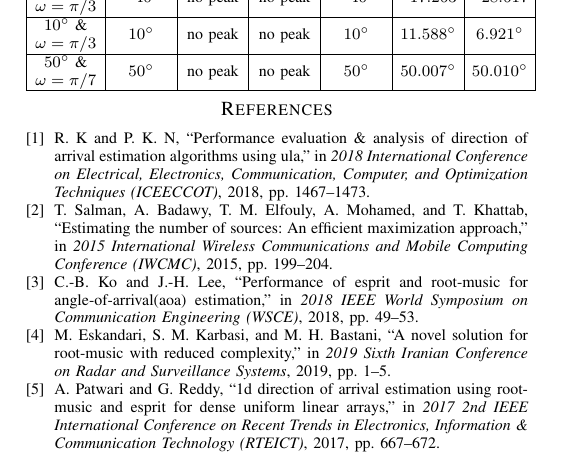
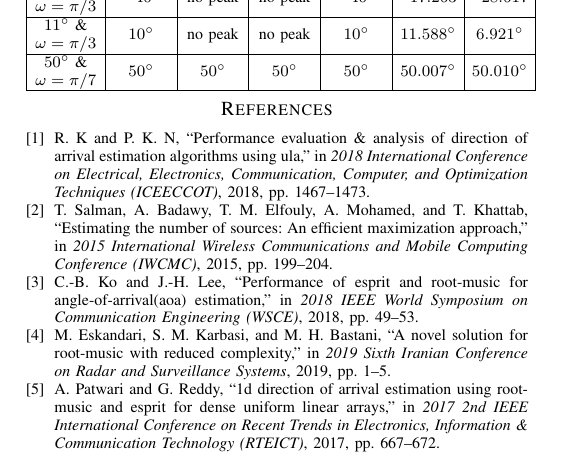
Before and after one commit to osowatzke/ECE529_Final_Project, a LaTeX paper (Final_Project_Sowatzke.tex): part of page 6 of 6, cut so that both start at the same text. Compiled offline with pdfLaTeX.

Commit message:
Finished populating last table

```diff
--- a/Final_Project_Sowatzke.tex
+++ b/Final_Project_Sowatzke.tex
@@ -485,14 +485,13 @@ osowatzke@arizona.edu}}
 			& \multirow{2}{\colwidthB}{\centering\textbf{BF}} & \multirow{2}{\colwidthB}{\centering\textbf{Capon}} & \multirow{2}{\colwidthB}{\centering\textbf{MUSIC}} & \multirow{2}{\colwidthB}{\centering\textbf{I-MUSIC}} & \multirow{2}{\colwidthB}{\centering\textbf{R-MUSIC}} & \multirow{2}{\colwidthB}{\centering\textbf{ESPRIT}}\\
 			& & & & & & \\
 			\hline
-			%\multirow{2}{\colwidthB}{\centering $-40^{\circ}$ & $\omega=\pi/3$} & \multirow{2}{\colwidthB}{\centering\textbf{BF}} & \multirow{2}{\colwidthB}{\centering\textbf{Capon}} & \multirow{2}{\colwidthB}{\centering\textbf{MUSIC}} & \multirow{2}{\colwidthB}{\centering\textbf{I-MUSIC}} & \multirow{2}{\colwidthB}{\centering\textbf{R-MUSIC}} & \multirow{2}{\colwidthB}{\centering\textbf{ESPRIT}}\\
-			\multirow{2}{\colwidthC}{\centering $-40^{\circ}$ \& $\omega=\pi/3$} & \multirow{2}{\colwidthB}{\centering $-40^{\circ}$} & \multirow{2}{\colwidthB}{\centering no peak} & \multirow{2}{\colwidthB}{\centering no peak} & \multirow{2}{\colwidthB}{\centering $-40^{\circ}$} & \multirow{2}{\colwidthB}{\centering $-17.263^{\circ}$} & \multirow{2}{\colwidthB}{\centering $-28.617^{\circ}$}\\
+			\multirow{2}{\colwidthC}{\centering $-41^{\circ}$ \& $\omega=\pi/3$} & \multirow{2}{\colwidthB}{\centering $-40^{\circ}$} & \multirow{2}{\colwidthB}{\centering no peak} & \multirow{2}{\colwidthB}{\centering no peak} & \multirow{2}{\colwidthB}{\centering $-40^{\circ}$} & \multirow{2}{\colwidthB}{\centering $-17.263^{\circ}$} & \multirow{2}{\colwidthB}{\centering $-28.617^{\circ}$}\\
 			& & & & & & \\
 			\hline
-			\multirow{2}{\colwidthC}{\centering $10^{\circ}$ \& $\omega=\pi/3$} & \multirow{2}{\colwidthB}{\centering $10^{\circ}$} & \multirow{2}{\colwidthB}{\centering no peak} & \multirow{2}{\colwidthB}{\centering no peak} & \multirow{2}{\colwidthB}{\centering $10^{\circ}$} & \multirow{2}{\colwidthB}{\centering $11.588^{\circ}$} & \multirow{2}{\colwidthB}{\centering $6.921^{\circ}$}\\
+			\multirow{2}{\colwidthC}{\centering $11^{\circ}$ \& $\omega=\pi/3$} & \multirow{2}{\colwidthB}{\centering $10^{\circ}$} & \multirow{2}{\colwidthB}{\centering no peak} & \multirow{2}{\colwidthB}{\centering no peak} & \multirow{2}{\colwidthB}{\centering $10^{\circ}$} & \multirow{2}{\colwidthB}{\centering $11.588^{\circ}$} & \multirow{2}{\colwidthB}{\centering $6.921^{\circ}$}\\
 			& & & & & & \\
 			\hline
-			\multirow{2}{\colwidthC}{\centering $50^{\circ}$ \& $\omega=\pi/7$} & \multirow{2}{\colwidthB}{\centering $50^{\circ}$} & \multirow{2}{\colwidthB}{\centering no peak} & \multirow{2}{\colwidthB}{\centering no peak} & \multirow{2}{\colwidthB}{\centering $50^{\circ}$} & \multirow{2}{\colwidthB}{\centering $50.007^{\circ}$} & \multirow{2}{\colwidthB}{\centering $50.010^{\circ}$}\\
+			\multirow{2}{\colwidthC}{\centering $50^{\circ}$ \& $\omega=\pi/7$} & \multirow{2}{\colwidthB}{\centering $50^{\circ}$} & \multirow{2}{\colwidthB}{\centering $50^{\circ}$} & \multirow{2}{\colwidthB}{\centering $50^{\circ}$} & \multirow{2}{\colwidthB}{\centering $50^{\circ}$} & \multirow{2}{\colwidthB}{\centering $50.007^{\circ}$} & \multirow{2}{\colwidthB}{\centering $50.010^{\circ}$}\\
 			& & & & & & \\
 			\hline
 		\end{tabular}
```
